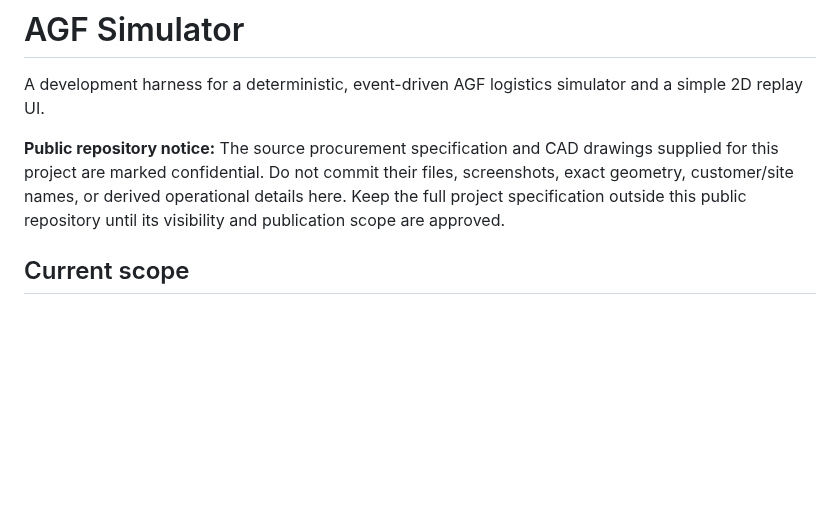
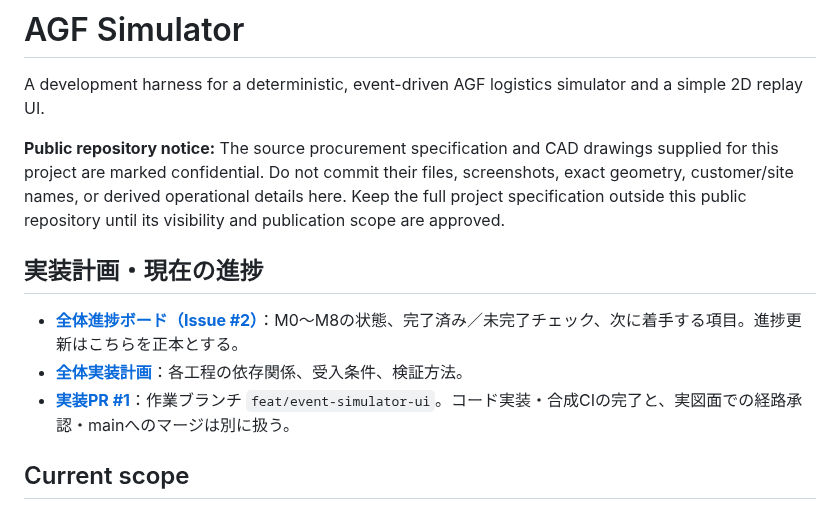
Before and after one commit to zony21/agf-simulator, a Markdown page: README.md, the part around the change. GitHub-like rendering; blank space fills up the shorter version.

Commit message:
Link live implementation progress and phased roadmap from README

```diff
--- a/README.md
+++ b/README.md
@@ -3,6 +3,12 @@
 A development harness for a deterministic, event-driven AGF logistics simulator and a simple 2D replay UI.
 
 **Public repository notice:** The source procurement specification and CAD drawings supplied for this project are marked confidential. Do not commit their files, screenshots, exact geometry, customer/site names, or derived operational details here. Keep the full project specification outside this public repository until its visibility and publication scope are approved.
+
+## 実装計画・現在の進捗
+
+- **[全体進捗ボード（Issue #2）](https://github.com/zony21/agf-simulator/issues/2)**：M0～M8の状態、完了済み／未完了チェック、次に着手する項目。進捗更新はこちらを正本とする。
+- **[全体実装計画](docs/implementation-plan.md)**：各工程の依存関係、受入条件、検証方法。
+- **[実装PR #1](https://github.com/zony21/agf-simulator/pull/1)**：作業ブランチ `feat/event-simulator-ui`。コード実装・合成CIの完了と、実図面での経路承認・mainへのマージは別に扱う。
 
 ## Current scope
 
```
